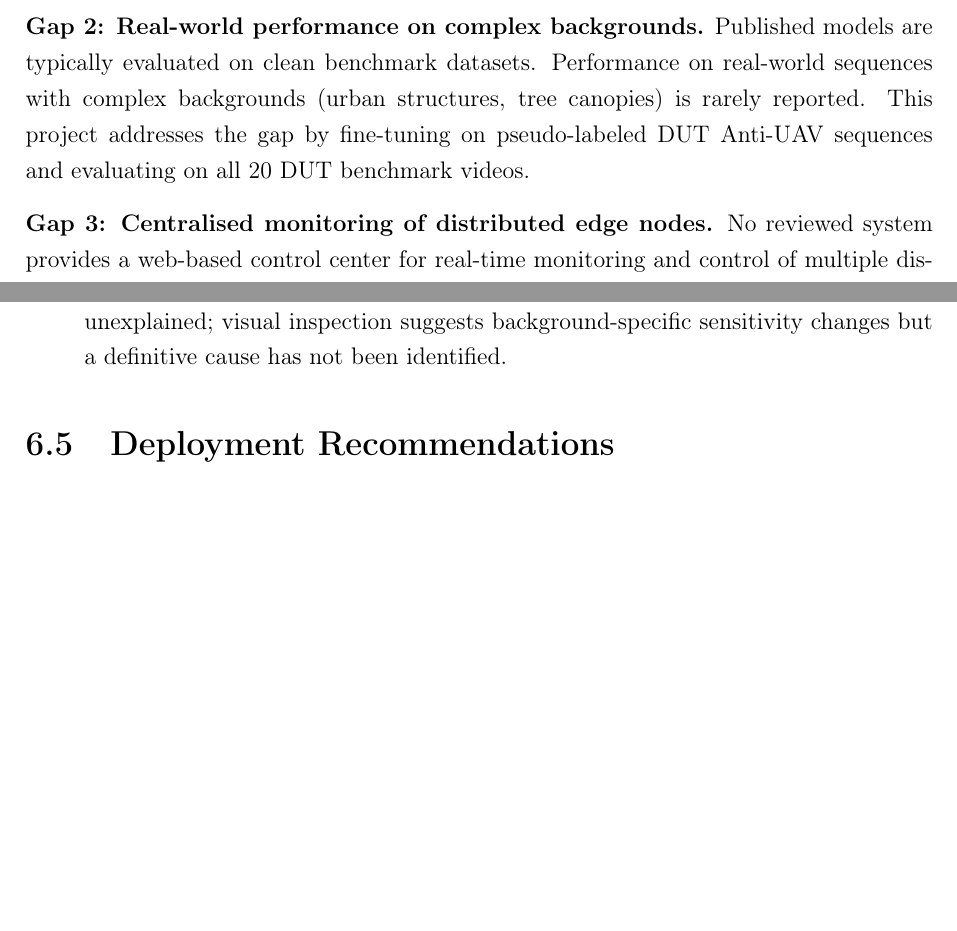
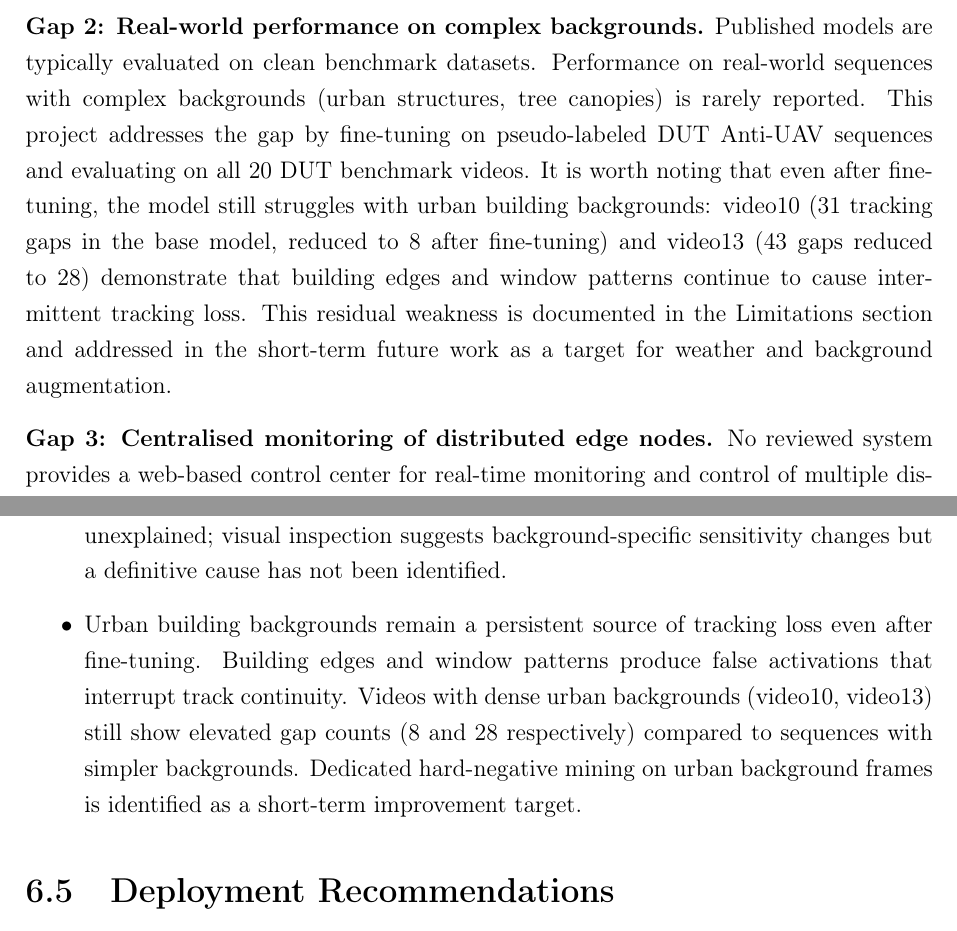
Before and after one commit to SafSaf0999/UAV, a LaTeX thesis (UAV-dataset-workflow/documentations/report_full.tex): two parts of pages 21 and 59 of 63 before the commit and two parts of pages 21 and 59 of 64 after it, joined at a grey line, cut so that both start at the same text, the shorter picture padded with empty space. Compiled offline with pdfLaTeX.

Commit message:
docs: add building background limitation, update Gap 2, remove torch toggle from IP Webcam section - 64 pages

```diff
--- a/UAV-dataset-workflow/documentations/report_full.tex
+++ b/UAV-dataset-workflow/documentations/report_full.tex
@@ -719,7 +719,14 @@ Published models are typically evaluated on clean benchmark datasets.
 Performance on real-world sequences with complex backgrounds (urban
 structures, tree canopies) is rarely reported. This project addresses
 the gap by fine-tuning on pseudo-labeled DUT Anti-UAV sequences and
-evaluating on all 20 DUT benchmark videos.
+evaluating on all 20 DUT benchmark videos. It is worth noting that
+even after fine-tuning, the model still struggles with urban building
+backgrounds: video10 (31 tracking gaps in the base model, reduced to 8
+after fine-tuning) and video13 (43 gaps reduced to 28) demonstrate that
+building edges and window patterns continue to cause intermittent tracking
+loss. This residual weakness is documented in the Limitations section and
+addressed in the short-term future work as a target for weather and
+background augmentation.
 
 \textbf{Gap 3: Centralised monitoring of distributed edge nodes.}
 No reviewed system provides a web-based control center for real-time
@@ -2234,6 +2241,13 @@ The four specific objectives stated in Chapter~1 have been fully achieved:
         remain partially unexplained; visual inspection suggests
         background-specific sensitivity changes but a definitive cause
         has not been identified.
+  \item Urban building backgrounds remain a persistent source of tracking
+        loss even after fine-tuning. Building edges and window patterns
+        produce false activations that interrupt track continuity. Videos
+        with dense urban backgrounds (video10, video13) still show elevated
+        gap counts (8 and 28 respectively) compared to sequences with
+        simpler backgrounds. Dedicated hard-negative mining on urban
+        background frames is identified as a short-term improvement target.
 \end{itemize}
 
 \section{Deployment Recommendations}
```
Also changed, not shown: UAV-dataset-workflow/documentations/report_full.pdf, report_full.pdf, UAV-dataset-workflow/documentations/report_full.tex (8 more changed lines).
